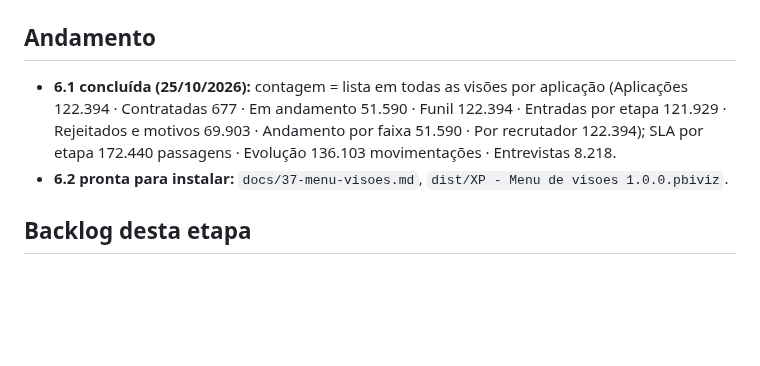
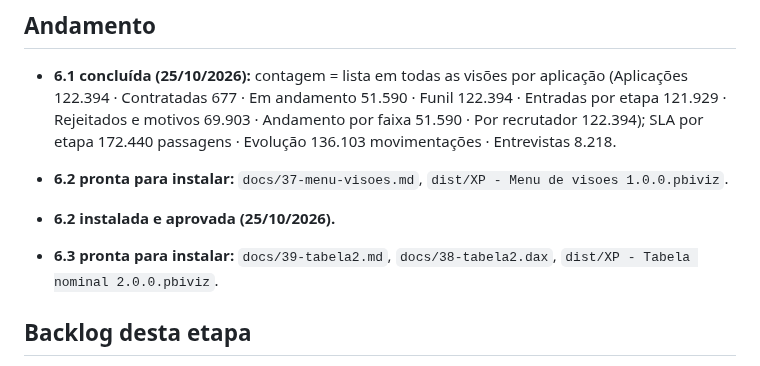
Before and after one commit to DaniloHonda/Visuais_PBI, a Markdown page: docs/36-plano-etapa6.md, the part around the change. Drawn GitHub-style; blank space fills up the shorter version.

```diff
--- a/docs/36-plano-etapa6.md
+++ b/docs/36-plano-etapa6.md
@@ -22,6 +22,9 @@ Decisões (25/10/2026), a partir dos mockups `docs/mockups/`:
 - **6.1 concluída (25/10/2026):** contagem = lista em todas as visões por aplicação (Aplicações 122.394 · Contratadas 677 · Em andamento 51.590 · Funil 122.394 · Entradas por etapa 121.929 · Rejeitados e motivos 69.903 · Andamento por faixa 51.590 · Por recrutador 122.394); SLA por etapa 172.440 passagens · Evolução 136.103 movimentações · Entrevistas 8.218.
 - **6.2 pronta para instalar:** `docs/37-menu-visoes.md`, `dist/XP - Menu de visoes 1.0.0.pbiviz`.
 
+- **6.2 instalada e aprovada (25/10/2026).**
+- **6.3 pronta para instalar:** `docs/39-tabela2.md`, `docs/38-tabela2.dax`, `dist/XP - Tabela nominal 2.0.0.pbiviz`.
+
 ## Backlog desta etapa
 - **Nomes com sujeira na base** (vistos em `nome_completo`): "_Fabio", "^david nathan", nomes vazios, "[TESTE] …" e "#VALUE!". Avaliar um alerta de dado "Nome inválido" e a exclusão de candidatos de teste.
 - **Botão "Limpar filtros"** da faixa de filtros ativos: redesenhar (ficou feio no mockup).
```
Also changed, not shown: docs/39-tabela2.md (added, +34 -0 lines), docs/39-tabela2-colunas.png (added), docs/39-tabela2-preview.png (added), 13 other files.
